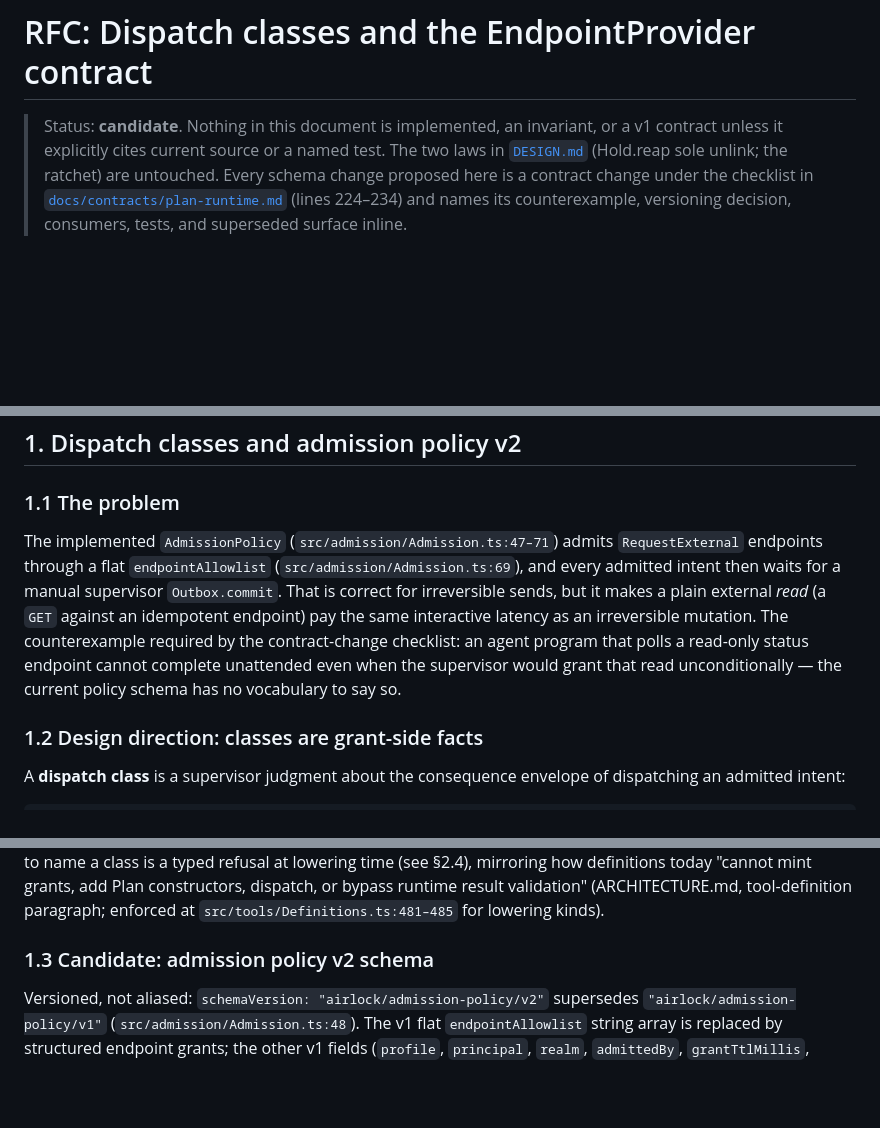
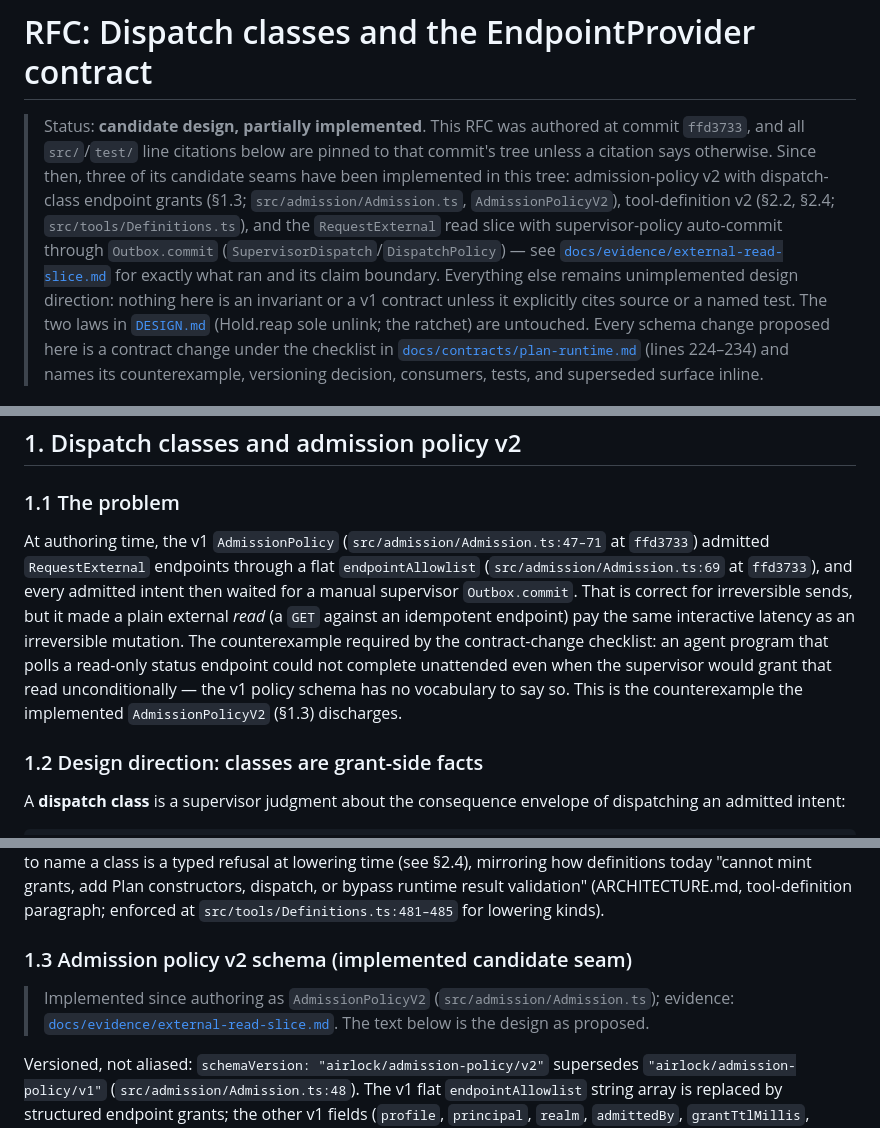
Before and after one commit to skastr0/airlock, a Markdown page: docs/rfc/dispatch-classes-and-provider-contract.md, 3 parts joined by grey strips. Drawn GitHub-style; blank space fills up the shorter version.

Commit message:
docs(rfc): claim-boundary review fixes
Co-Authored-By: Claude Fable 5 <noreply@anthropic.com>

```diff
--- a/docs/rfc/dispatch-classes-and-provider-contract.md
+++ b/docs/rfc/dispatch-classes-and-provider-contract.md
@@ -1,7 +1,18 @@
 # RFC: Dispatch classes and the EndpointProvider contract
 
-> Status: **candidate**. Nothing in this document is implemented, an invariant,
-> or a v1 contract unless it explicitly cites current source or a named test.
+> Status: **candidate design, partially implemented**. This RFC was authored at
+> commit `ffd3733`, and all `src/`/`test/` line citations below are pinned to
+> that commit's tree unless a citation says otherwise. Since then, three of its
+> candidate seams have been implemented in this tree: admission-policy v2 with
+> dispatch-class endpoint grants (§1.3; `src/admission/Admission.ts`,
+> `AdmissionPolicyV2`), tool-definition v2 (§2.2, §2.4;
+> `src/tools/Definitions.ts`), and the `RequestExternal` read slice with
+> supervisor-policy auto-commit through `Outbox.commit`
+> (`SupervisorDispatch`/`DispatchPolicy`) — see
+> [`docs/evidence/external-read-slice.md`](../evidence/external-read-slice.md)
+> for exactly what ran and its claim boundary. Everything else remains
+> unimplemented design direction: nothing here is an invariant or a v1
+> contract unless it explicitly cites source or a named test.
 > The two laws in [`DESIGN.md`](../../DESIGN.md) (Hold.reap sole unlink; the
 > ratchet) are untouched. Every schema change proposed here is a contract
 > change under the checklist in
@@ -40,16 +51,18 @@ wire-capable call site.
 
 ### 1.1 The problem
 
-The implemented `AdmissionPolicy` (`src/admission/Admission.ts:47–71`) admits
-`RequestExternal` endpoints through a flat `endpointAllowlist`
-(`src/admission/Admission.ts:69`), and every admitted intent then waits for a
-manual supervisor `Outbox.commit`. That is correct for irreversible sends, but
-it makes a plain external *read* (a `GET` against an idempotent endpoint) pay
+At authoring time, the v1 `AdmissionPolicy` (`src/admission/Admission.ts:47–71`
+at `ffd3733`) admitted `RequestExternal` endpoints through a flat
+`endpointAllowlist` (`src/admission/Admission.ts:69` at `ffd3733`), and every
+admitted intent then waited for a manual supervisor `Outbox.commit`. That is
+correct for irreversible sends, but
+it made a plain external *read* (a `GET` against an idempotent endpoint) pay
 the same interactive latency as an irreversible mutation. The counterexample
 required by the contract-change checklist: an agent program that polls a
-read-only status endpoint cannot complete unattended even when the supervisor
-would grant that read unconditionally — the current policy schema has no
-vocabulary to say so.
+read-only status endpoint could not complete unattended even when the
+supervisor would grant that read unconditionally — the v1 policy schema has
+no vocabulary to say so. This is the counterexample the implemented
+`AdmissionPolicyV2` (§1.3) discharges.
 
 ### 1.2 Design direction: classes are grant-side facts
 
@@ -81,7 +94,12 @@ add Plan constructors, dispatch, or bypass runtime result validation"
 (ARCHITECTURE.md, tool-definition paragraph; enforced at
 `src/tools/Definitions.ts:481–485` for lowering kinds).
 
-### 1.3 Candidate: admission policy v2 schema
+### 1.3 Admission policy v2 schema (implemented candidate seam)
+
+> Implemented since authoring as `AdmissionPolicyV2`
+> (`src/admission/Admission.ts`); evidence:
+> [`docs/evidence/external-read-slice.md`](../evidence/external-read-slice.md).
+> The text below is the design as proposed.
 
 Versioned, not aliased: `schemaVersion: "airlock/admission-policy/v2"`
 supersedes `"airlock/admission-policy/v1"`
```
Also changed, not shown: other parts of docs/rfc/dispatch-classes-and-provider-contract.md (+7 -2 lines).
